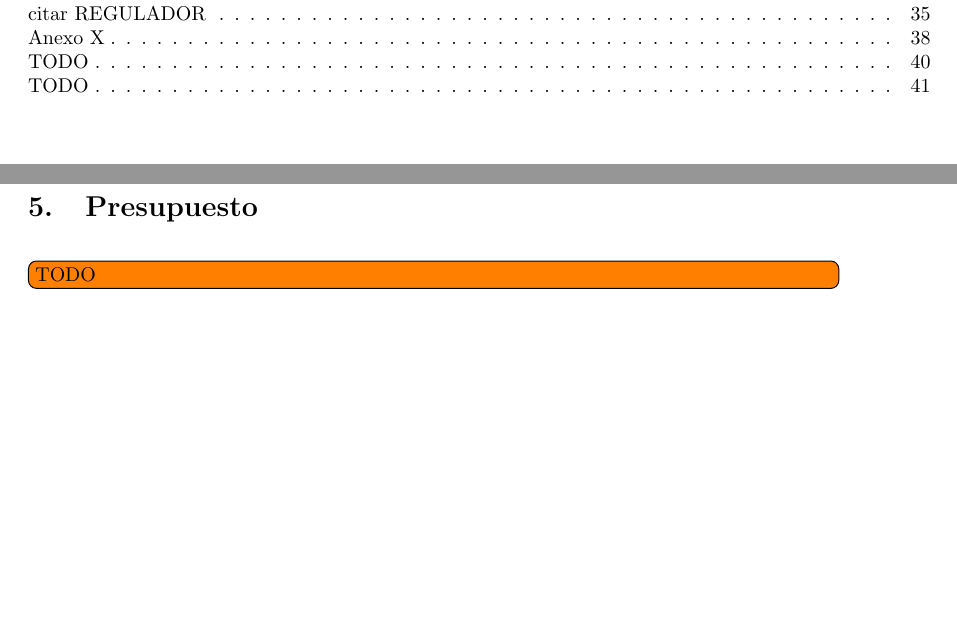
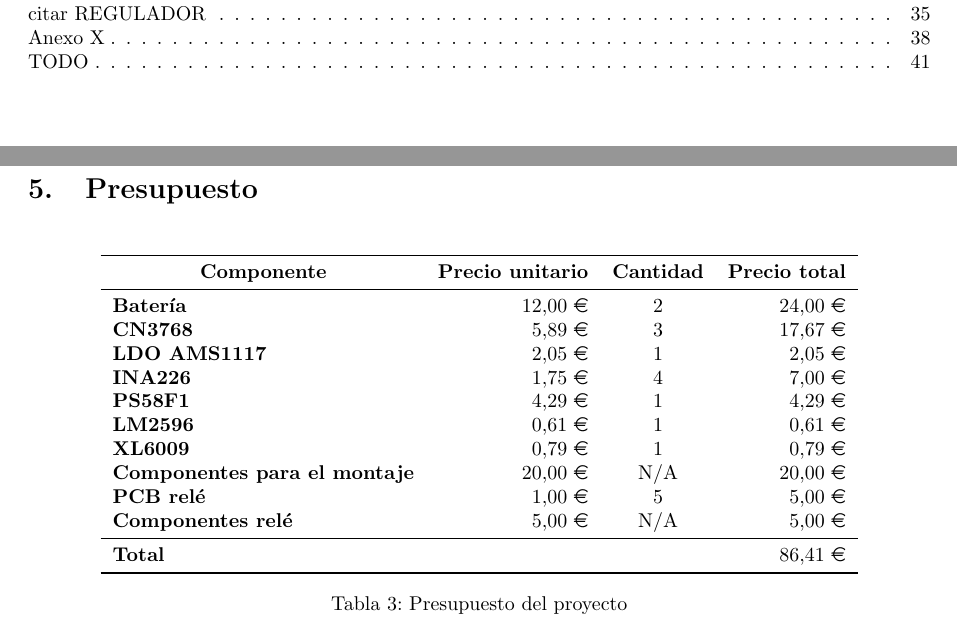
Before and after one commit to David-Andrino/iot-power, a LaTeX document (memoria/main.tex, which reads memoria/config.tex, memoria/files/5-Presupuesto.tex): two parts of pages 4 and 44 of 46, joined at a grey line, cut so that both start at the same text, the shorter picture padded with empty space. Compiled offline with pdfLaTeX.

Commit message:
Presupuesto

```diff
--- a/memoria/config.tex
+++ b/memoria/config.tex
@@ -26,6 +26,7 @@
 \usepackage{bytefield}
 \usepackage{titlesec}
 \usepackage{todonotes}
+\usepackage{eurosym}
 
 \setcounter{secnumdepth}{4}
 
--- a/memoria/files/5-Presupuesto.tex
+++ b/memoria/files/5-Presupuesto.tex
@@ -1,2 +1,22 @@
 \section{Presupuesto}
-\todo[inline, inlinewidth=0.9\textwidth]{TODO}
+
+\begin{table}[H]
+    \centering
+    \begin{tabular}{lrcr}
+    \toprule
+    \multicolumn{1}{c}{\textbf{Componente}}  & {\textbf{Precio unitario}}   & {\textbf{Cantidad}} & {\textbf{Precio total}}   \\ \midrule
+    \textbf{Batería}                         & {$12.00$ \euro}              & {2}                 & {$24.00$ \euro}           \\
+    \textbf{CN3768}                          & {$5.89$ \euro}               & {3}                 & {$17.67$ \euro}           \\
+    \textbf{LDO AMS1117}                     & {$2.05$ \euro}               & {1}                 & {$2.05$ \euro}            \\
+    \textbf{INA226}                          & {$1.75$ \euro}               & {4}                 & {$7.00$ \euro}            \\
+    \textbf{PS58F1}                          & {$4.29$ \euro}               & {1}                 & {$4.29$ \euro}            \\
+    \textbf{LM2596}                          & {$0.61$ \euro}               & {1}                 & {$0.61$ \euro}            \\
+    \textbf{XL6009}                          & {$0.79$ \euro}               & {1}                 & {$0.79$ \euro}            \\
+    \textbf{Componentes para el montaje}     & {$20.00$ \euro}              & {N/A}               & {$20.00$ \euro}           \\
+    \textbf{PCB relé}                        & {$1.00$ \euro}               & {5}                 & {$5.00$ \euro}            \\
+    \textbf{Componentes relé}                & {$5.00$ \euro}               & {N/A}               & {$5.00$ \euro}            \\ \midrule
+    \textbf{Total}                           & { }                          & { }                 & {$86.41$ \euro}           \\ \bottomrule
+    \end{tabular}
+    \caption{Presupuesto del proyecto}
+    \label{tab:presupuesto}
+\end{table}
```
